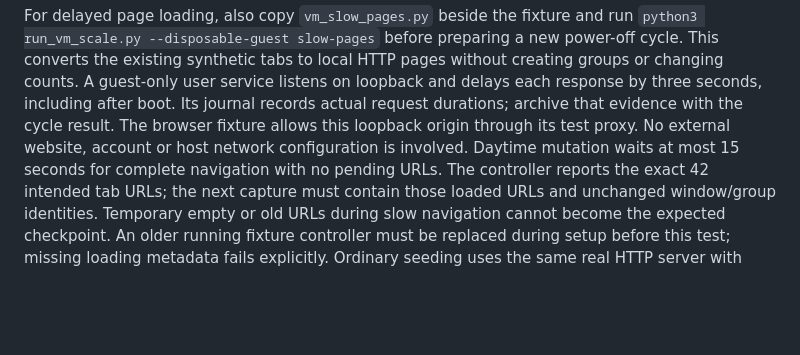
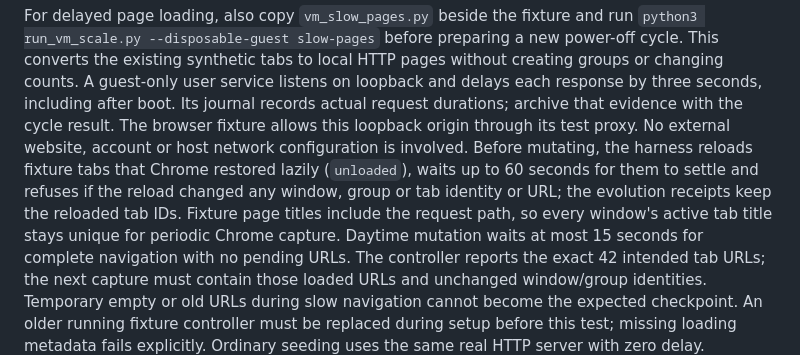
Before and after one commit to Sage-Cat/workspace-state, a Markdown page: docs/testing.md, the part around the change. GitHub-like rendering; blank space fills up the shorter version.

Commit message:
Document VM harness tab warm-up and unique fixture titles

```diff
--- a/docs/testing.md
+++ b/docs/testing.md
@@ -578,6 +578,11 @@ on loopback and delays each response by three seconds, including after boot.
 Its journal records actual request durations; archive that evidence with the
 cycle result. The browser fixture allows this loopback origin through its test
 proxy. No external website, account or host network configuration is involved.
+Before mutating, the harness reloads fixture tabs that Chrome restored lazily
+(`unloaded`), waits up to 60 seconds for them to settle and refuses if the reload
+changed any window, group or tab identity or URL; the evolution receipts keep
+the reloaded tab IDs. Fixture page titles include the request path, so every
+window's active tab title stays unique for periodic Chrome capture.
 Daytime mutation waits at most 15 seconds for complete navigation with no pending
 URLs. The controller reports the exact 42 intended tab URLs; the next capture
 must contain those loaded URLs and unchanged window/group identities. Temporary
```
